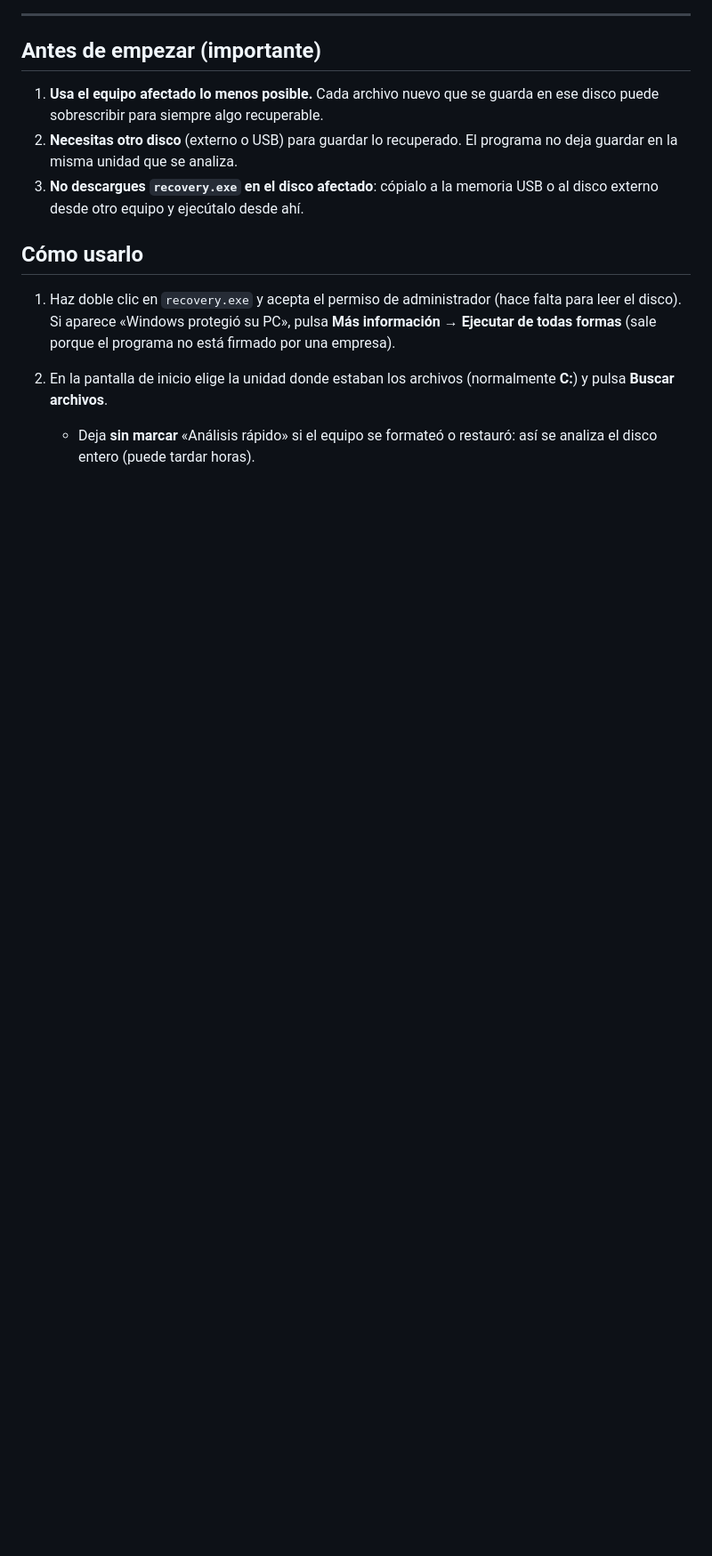
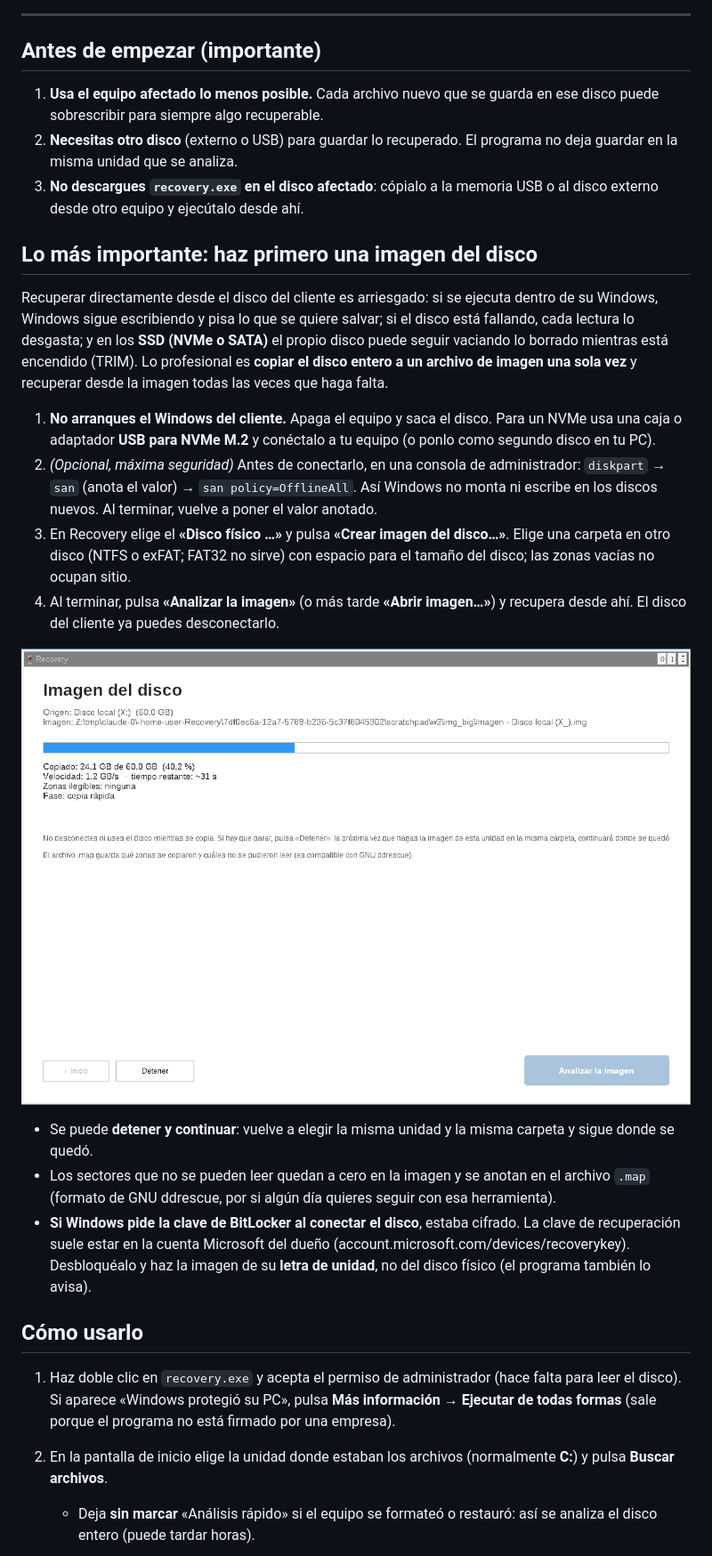
Before and after one commit to DieTad01/Recovery, a Markdown page: README.md, the part around one of its changes. Shown at 89% size. Rendered like a GitHub page; pictures changed too: docs/imagen.png (added); blank space fills up the shorter version.

```diff
--- a/README.md
+++ b/README.md
@@ -28,6 +30,40 @@ Es un único archivo (`recovery.exe`), no se instala y no necesita nada más.
    programa no deja guardar en la misma unidad que se analiza.
 3. **No descargues `recovery.exe` en el disco afectado**: cópialo a la memoria
    USB o al disco externo desde otro equipo y ejecútalo desde ahí.
+
+## Lo más importante: haz primero una imagen del disco
+
+Recuperar directamente desde el disco del cliente es arriesgado: si se ejecuta
+dentro de su Windows, Windows sigue escribiendo y pisa lo que se quiere salvar;
+si el disco está fallando, cada lectura lo desgasta; y en los **SSD (NVMe o
+SATA)** el propio disco puede seguir vaciando lo borrado mientras está encendido
+(TRIM). Lo profesional es **copiar el disco entero a un archivo de imagen una
+sola vez** y recuperar desde la imagen todas las veces que haga falta.
+
+1. **No arranques el Windows del cliente.** Apaga el equipo y saca el disco.
+   Para un NVMe usa una caja o adaptador **USB para NVMe M.2** y conéctalo a tu
+   equipo (o ponlo como segundo disco en tu PC).
+2. *(Opcional, máxima seguridad)* Antes de conectarlo, en una consola de
+   administrador: `diskpart` → `san` (anota el valor) → `san policy=OfflineAll`.
+   Así Windows no monta ni escribe en los discos nuevos. Al terminar, vuelve a
+   poner el valor anotado.
+3. En Recovery elige el **«Disco físico …»** y pulsa **«Crear imagen del disco…»**.
+   Elige una carpeta en otro disco (NTFS o exFAT; FAT32 no sirve) con espacio
+   para el tamaño del disco; las zonas vacías no ocupan sitio.
+4. Al terminar, pulsa **«Analizar la imagen»** (o más tarde **«Abrir imagen…»**)
+   y recupera desde ahí. El disco del cliente ya puedes desconectarlo.
+
+![Imagen del disco en curso](docs/imagen.png)
+
+- Se puede **detener y continuar**: vuelve a elegir la misma unidad y la misma
+  carpeta y sigue donde se quedó.
+- Los sectores que no se pueden leer quedan a cero en la imagen y se anotan en
+  el archivo `.map` (formato de GNU ddrescue, por si algún día quieres seguir
+  con esa herramienta).
+- **Si Windows pide la clave de BitLocker al conectar el disco**, estaba cifrado.
+  La clave de recuperación suele estar en la cuenta Microsoft del dueño
+  (account.microsoft.com/devices/recoverykey). Desbloquéalo y haz la imagen de su
+  **letra de unidad**, no del disco físico (el programa también lo avisa).
 
 ## Cómo usarlo
 
```
Also changed, not shown: other parts of README.md (+21 -7 lines), docs/en_blanco.png (added), docs/inicio.png, 15 other files.
